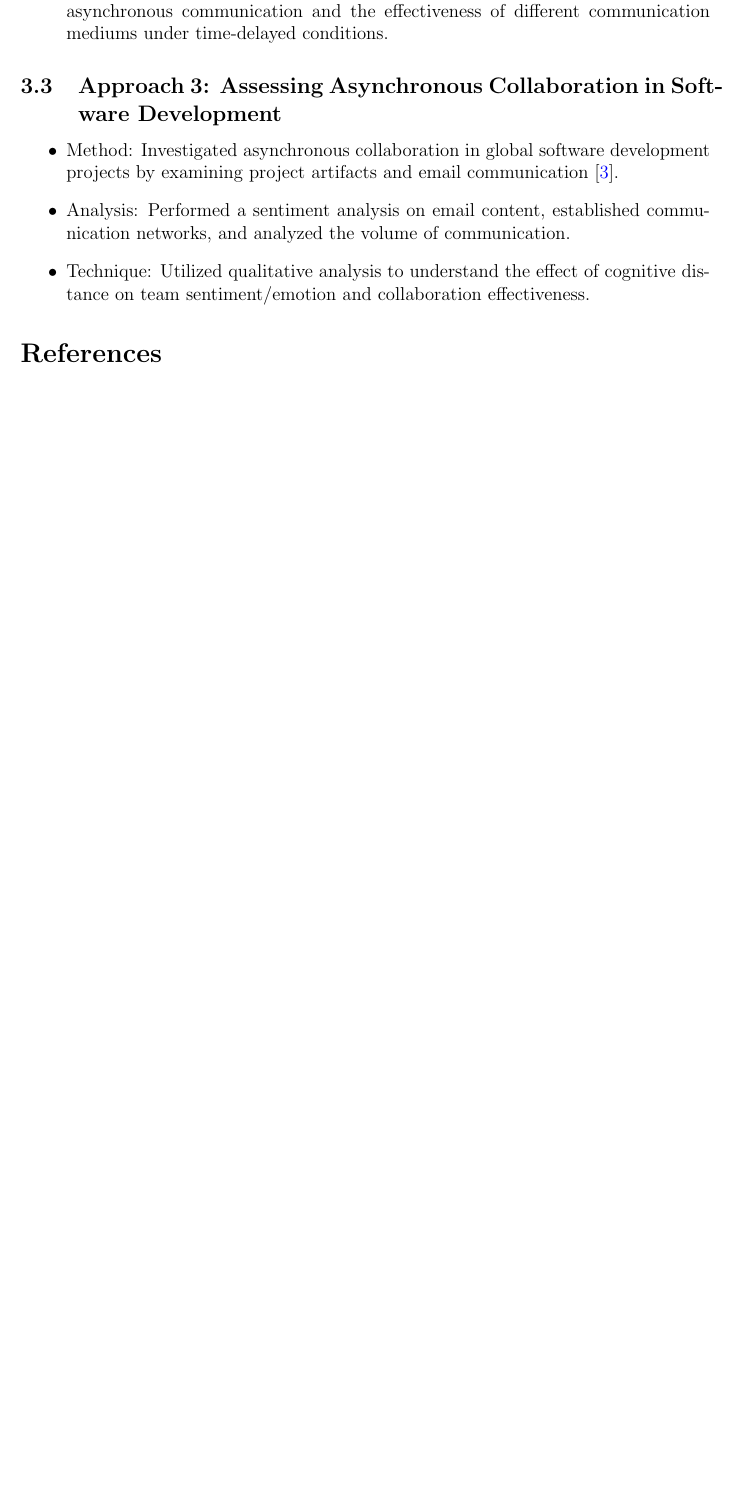
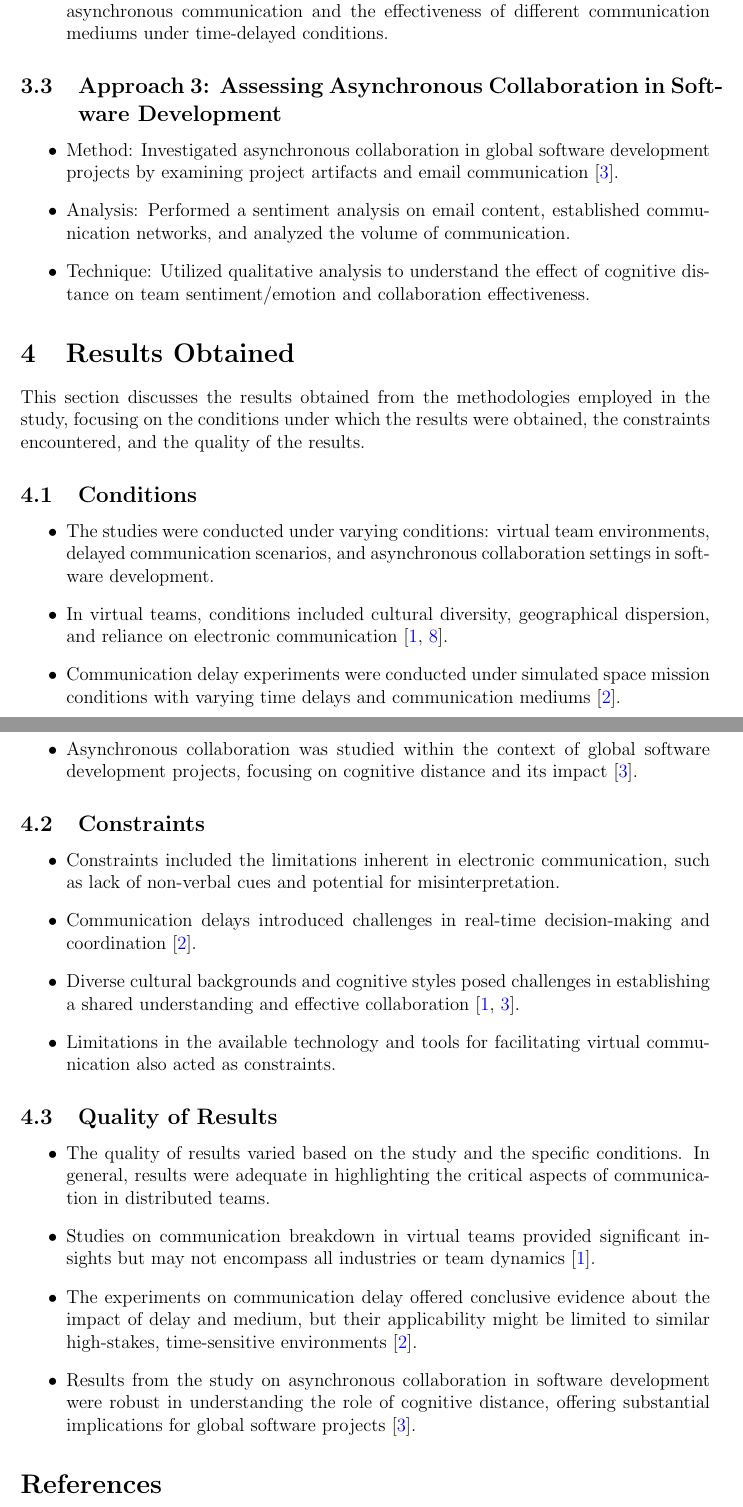
Before and after one commit to chetanpanchal27/SOEN6841-TAS, a LaTeX document (Latex_Format/40227960_Report.tex): part of page 6 of 7 before the commit and two parts of pages 6 and 7 of 8 after it, the two joined at a grey line, cut so that both start at the same text, the shorter picture padded with empty space. Compiled offline with pdfLaTeX.

Commit message:
Added Latex Code for Results Obtained in the Topic Analysis

```diff
--- a/Latex_Format/40227960_Report.tex
+++ b/Latex_Format/40227960_Report.tex
@@ -127,6 +127,34 @@ This section outlines the approaches used to investigate the problem of communic
   \item Technique: Utilized qualitative analysis to understand the effect of cognitive distance on team sentiment/emotion and collaboration effectiveness.
 \end{itemize}
 
+\section{Results Obtained}
+
+This section discusses the results obtained from the methodologies employed in the study, focusing on the conditions under which the results were obtained, the constraints encountered, and the quality of the results.
+
+\subsection{Conditions}
+\begin{itemize}
+  \item The studies were conducted under varying conditions: virtual team environments, delayed communication scenarios, and asynchronous collaboration settings in software development.
+  \item In virtual teams, conditions included cultural diversity, geographical dispersion, and reliance on electronic communication \cite{ref1, ref8}.
+  \item Communication delay experiments were conducted under simulated space mission conditions with varying time delays and communication mediums \cite{ref2}.
+  \item Asynchronous collaboration was studied within the context of global software development projects, focusing on cognitive distance and its impact \cite{ref3}.
+\end{itemize}
+
+\subsection{Constraints}
+\begin{itemize}
+  \item Constraints included the limitations inherent in electronic communication, such as lack of non-verbal cues and potential for misinterpretation.
+  \item Communication delays introduced challenges in real-time decision-making and coordination \cite{ref2}.
+  \item Diverse cultural backgrounds and cognitive styles posed challenges in establishing a shared understanding and effective collaboration \cite{ref1, ref3}.
+  \item Limitations in the available technology and tools for facilitating virtual communication also acted as constraints.
+\end{itemize}
+
+\subsection{Quality of Results}
+\begin{itemize}
+  \item The quality of results varied based on the study and the specific conditions. In general, results were adequate in highlighting the critical aspects of communication in distributed teams.
+  \item Studies on communication breakdown in virtual teams provided significant insights but may not encompass all industries or team dynamics \cite{ref1}.
+  \item The experiments on communication delay offered conclusive evidence about the impact of delay and medium, but their applicability might be limited to similar high-stakes, time-sensitive environments \cite{ref2}.
+  \item Results from the study on asynchronous collaboration in software development were robust in understanding the role of cognitive distance, offering substantial implications for global software projects \cite{ref3}.
+\end{itemize}
+
 
 \section*{References}
 \addcontentsline{toc}{section}{References}
```
